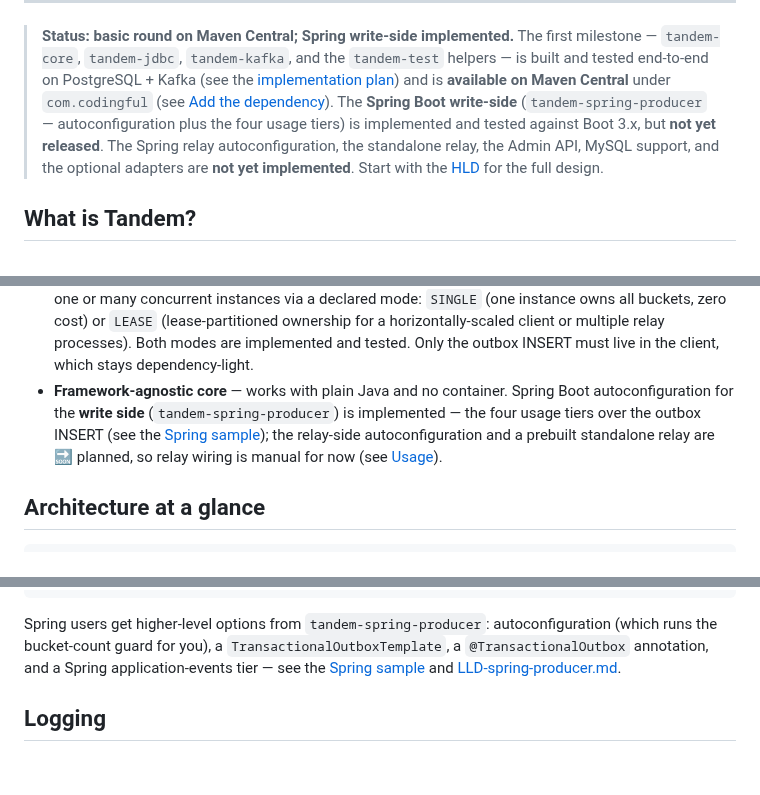
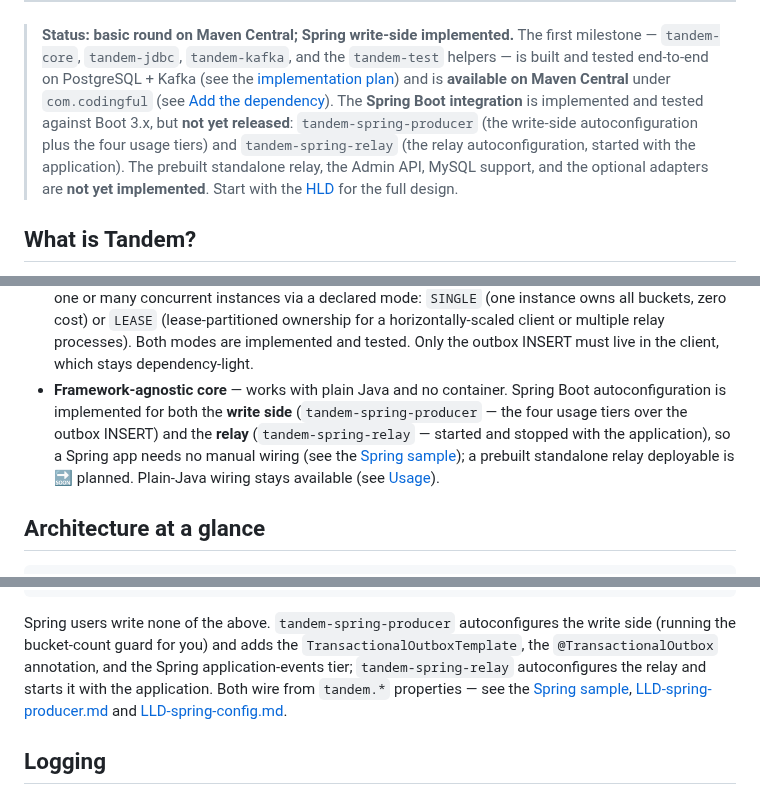
Before and after one commit to alirux/tandem, a Markdown page: README.md, 3 parts joined by grey strips. GitHub-like rendering; blank space fills up the shorter version.

Commit message:
Document the relay Spring module as implemented
Update the README (status, the framework-agnostic feature, Usage, the module
table) and LLD-spring-config (status Implemented, the nullable-override mapping
and the concrete-type lifecycle gotcha) now that tandem-spring-relay is built
and tested, though not yet released.

````diff
--- a/README.md
+++ b/README.md
@@ -20,10 +20,11 @@
 > `tandem-core`, `tandem-jdbc`, `tandem-kafka`, and the `tandem-test` helpers — is built and tested
 > end-to-end on PostgreSQL + Kafka (see the [implementation plan](docs/IMPLEMENTATION-PLAN-basic-round.md))
 > and is **available on Maven Central** under `com.codingful` (see [Add the dependency](#add-the-dependency)).
-> The **Spring Boot write-side** (`tandem-spring-producer` — autoconfiguration plus the four usage tiers)
-> is implemented and tested against Boot 3.x, but **not yet released**. The Spring relay
-> autoconfiguration, the standalone relay, the Admin API, MySQL support, and the optional adapters are
-> **not yet implemented**. Start with the [HLD](docs/HLD.md) for the full design.
+> The **Spring Boot integration** is implemented and tested against Boot 3.x, but **not yet released**:
+> `tandem-spring-producer` (the write-side autoconfiguration plus the four usage tiers) and
+> `tandem-spring-relay` (the relay autoconfiguration, started with the application). The prebuilt
+> standalone relay, the Admin API, MySQL support, and the optional adapters are **not yet implemented**.
+> Start with the [HLD](docs/HLD.md) for the full design.
 
 ## What is Tandem?
 
@@ -78,10 +79,11 @@ If the relay crashes after publishing but before marking the row done, it republ
   cost) or `LEASE` (lease-partitioned ownership for a horizontally-scaled client or multiple relay
   processes). Both modes are implemented and tested. Only the outbox INSERT must live in the client,
   which stays dependency-light.
-- **Framework-agnostic core** — works with plain Java and no container. Spring Boot autoconfiguration
-  for the **write side** (`tandem-spring-producer`) is implemented — the four usage tiers over the outbox
-  INSERT (see the [Spring sample](#try-it)); the relay-side autoconfiguration and a prebuilt standalone
-  relay are 🔜 planned, so relay wiring is manual for now (see [Usage](#usage)).
+- **Framework-agnostic core** — works with plain Java and no container. Spring Boot autoconfiguration is
+  implemented for both the **write side** (`tandem-spring-producer` — the four usage tiers over the outbox
+  INSERT) and the **relay** (`tandem-spring-relay` — started and stopped with the application), so a Spring
+  app needs no manual wiring (see the [Spring sample](#try-it)); a prebuilt standalone relay deployable is
+  🔜 planned. Plain-Java wiring stays available (see [Usage](#usage)).
 
 ## Architecture at a glance
 
@@ -188,10 +190,11 @@ WorkerPool       relay      = new WorkerPool(store, dispatcher, RelayConfig.defa
 relay.start();   // on shutdown: relay.stop();  (in-flight rows recovered by lease)
 ```
 
-Spring users get higher-level options from `tandem-spring-producer`: autoconfiguration (which runs the
-bucket-count guard for you), a `TransactionalOutboxTemplate`, a `@TransactionalOutbox` annotation, and a
-Spring application-events tier — see the [Spring sample](#try-it) and
-[LLD-spring-producer.md](docs/LLD-spring-producer.md).
+Spring users write none of the above. `tandem-spring-producer` autoconfigures the write side (running
+the bucket-count guard for you) and adds the `TransactionalOutboxTemplate`, the `@TransactionalOutbox`
+annotation, and the Spring application-events tier; `tandem-spring-relay` autoconfigures the relay and
+starts it with the application. Both wire from `tandem.*` properties — see the [Spring sample](#try-it),
+[LLD-spring-producer.md](docs/LLD-spring-producer.md) and [LLD-spring-config.md](docs/LLD-spring-config.md).
 
 ## Logging
 
````
Also changed, not shown: other parts of README.md (+1 -1 lines), docs/LLD-spring-config.md (+15 -2 lines).
